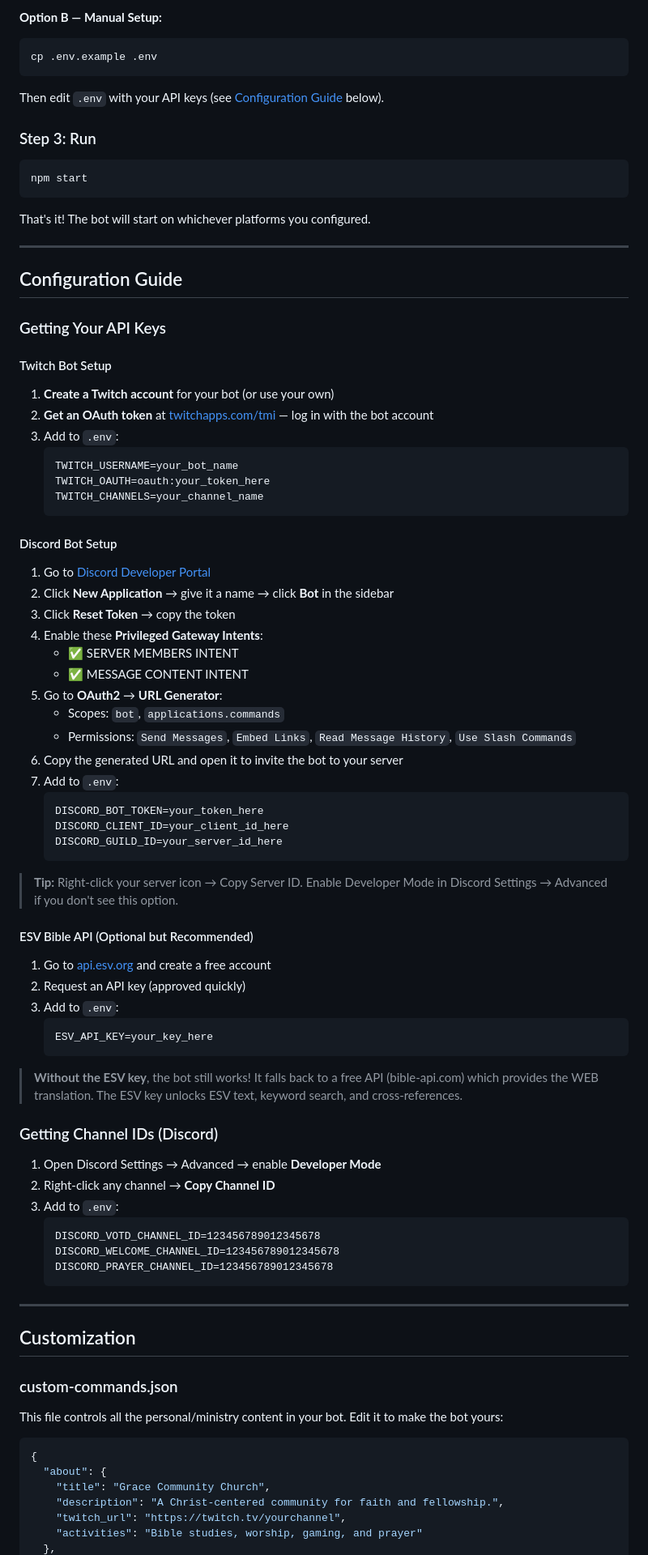
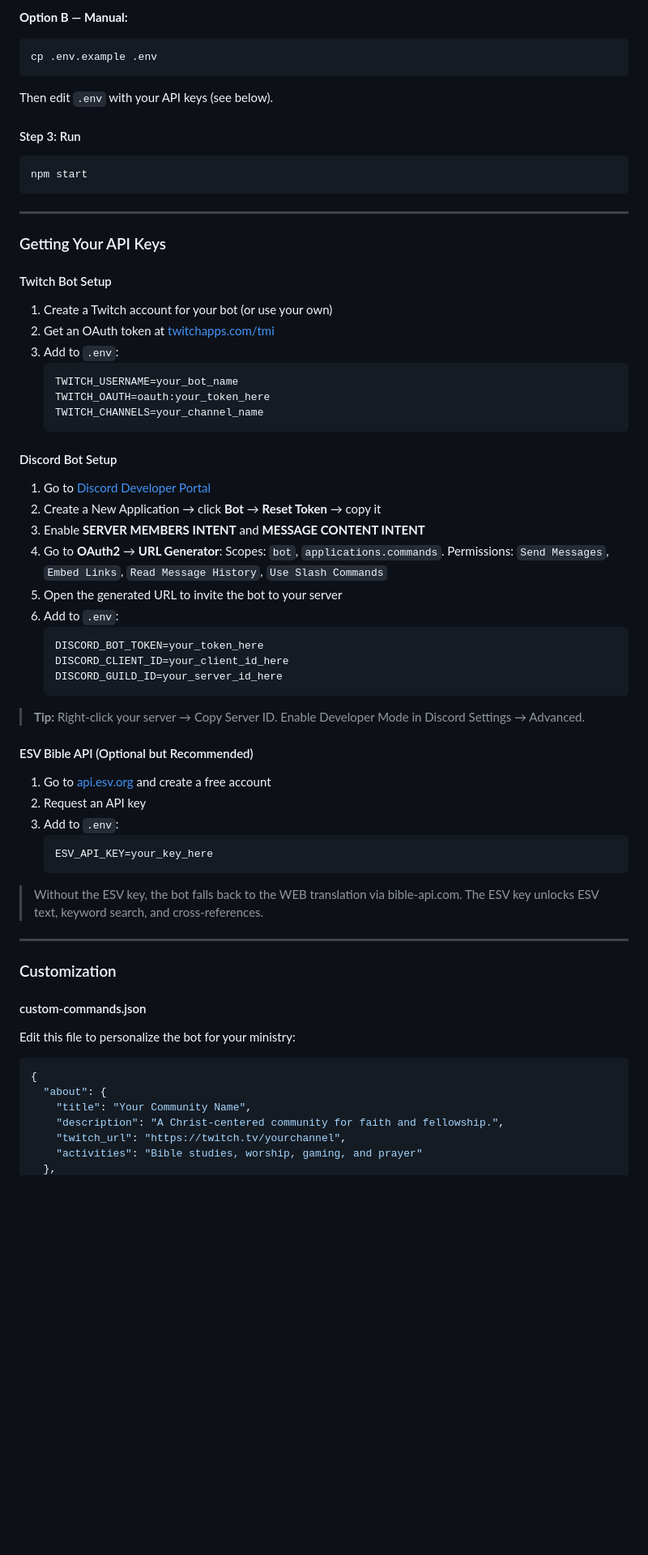
Before and after one commit to ScriptedByAI/forge-bible-bot, a Markdown page: README.md, the part around one of its changes. Shown at 81% size. Drawn GitHub-style; blank space fills up the shorter version.

````diff
--- a/README.md
+++ b/README.md
@@ -58,28 +72,24 @@ The wizard walks you through everything interactively.
 
-**Option B — Manual Setup:**
+**Option B — Manual:**
 ```bash
 cp .env.example .env
 ```
-Then edit `.env` with your API keys (see [Configuration Guide](#-configuration-guide) below).
+Then edit `.env` with your API keys (see below).
 
-### Step 3: Run
+#### Step 3: Run
 
 ```bash
 npm start
 ```
 
-That's it! The bot will start on whichever platforms you configured.
-
 ---
-
-## Configuration Guide
 
 ### Getting Your API Keys
 
 #### Twitch Bot Setup
 
-1. **Create a Twitch account** for your bot (or use your own)
-2. **Get an OAuth token** at [twitchapps.com/tmi](https://twitchapps.com/tmi/) — log in with the bot account
+1. Create a Twitch account for your bot (or use your own)
+2. Get an OAuth token at [twitchapps.com/tmi](https://twitchapps.com/tmi/)
 3. Add to `.env`:
    ```
    TWITCH_USERNAME=your_bot_name
@@ -90,58 +100,42 @@ That's it! The bot will start on whichever platforms you configured.
 #### Discord Bot Setup
 
 1. Go to [Discord Developer Portal](https://discord.com/developers/applications)
-2. Click **New Application** → give it a name → click **Bot** in the sidebar
-3. Click **Reset Token** → copy the token
-4. Enable these **Privileged Gateway Intents**:
-   - ✅ SERVER MEMBERS INTENT
-   - ✅ MESSAGE CONTENT INTENT
-5. Go to **OAuth2** → **URL Generator**:
-   - Scopes: `bot`, `applications.commands`
-   - Permissions: `Send Messages`, `Embed Links`, `Read Message History`, `Use Slash Commands`
-6. Copy the generated URL and open it to invite the bot to your server
-7. Add to `.env`:
+2. Create a New Application → click **Bot** → **Reset Token** → copy it
+3. Enable **SERVER MEMBERS INTENT** and **MESSAGE CONTENT INTENT**
+4. Go to **OAuth2** → **URL Generator**: Scopes: `bot`, `applications.commands`. Permissions: `Send Messages`, `Embed Links`, `Read Message History`, `Use Slash Commands`
+5. Open the generated URL to invite the bot to your server
+6. Add to `.env`:
    ```
    DISCORD_BOT_TOKEN=your_token_here
    DISCORD_CLIENT_ID=your_client_id_here
    DISCORD_GUILD_ID=your_server_id_here
    ```
 
-> **Tip:** Right-click your server icon → Copy Server ID. Enable Developer Mode in Discord Settings → Advanced if you don't see this option.
+> **Tip:** Right-click your server → Copy Server ID. Enable Developer Mode in Discord Settings → Advanced.
 
 #### ESV Bible API (Optional but Recommended)
 
 1. Go to [api.esv.org](https://api.esv.org/) and create a free account
-2. Request an API key (approved quickly)
+2. Request an API key
 3. Add to `.env`:
    ```
    ESV_API_KEY=your_key_here
    ```
 
-> **Without the ESV key**, the bot still works! It falls back to a free API (bible-api.com) which provides the WEB translation. The ESV key unlocks ESV text, keyword search, and cross-references.
-
-### Getting Channel IDs (Discord)
-
-1. Open Discord Settings → Advanced → enable **Developer Mode**
-2. Right-click any channel → **Copy Channel ID**
-3. Add to `.env`:
-   ```
-   DISCORD_VOTD_CHANNEL_ID=123456789012345678
-   DISCORD_WELCOME_CHANNEL_ID=123456789012345678
-   DISCORD_PRAYER_CHANNEL_ID=123456789012345678
-   ```
+> Without the ESV key, the bot falls back to the WEB translation via bible-api.com. The ESV key unlocks ESV text, keyword search, and cross-references.
 
 ---
 
-## Customization
+### Customization
 
-### custom-commands.json
+#### custom-commands.json
 
-This file controls all the personal/ministry content in your bot. Edit it to make the bot yours:
+Edit this file to personalize the bot for your ministry:
 
 ```json
 {
   "about": {
-    "title": "Grace Community Church",
+    "title": "Your Community Name",
     "description": "A Christ-centered community for faith and fellowship.",
     "twitch_url": "https://twitch.tv/yourchannel",
     "activities": "Bible studies, worship, gaming, and prayer"
````
Also changed, not shown: other parts of README.md (+84 -134 lines).
